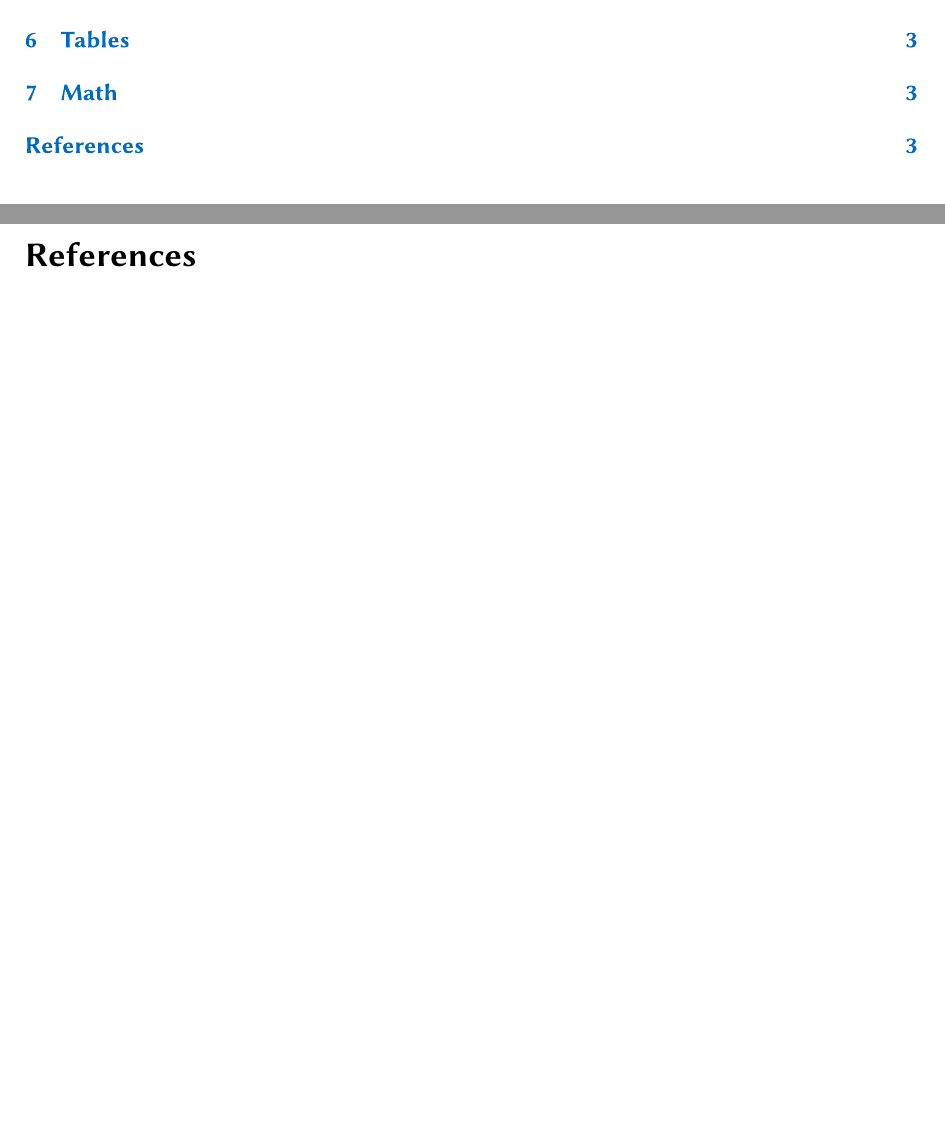
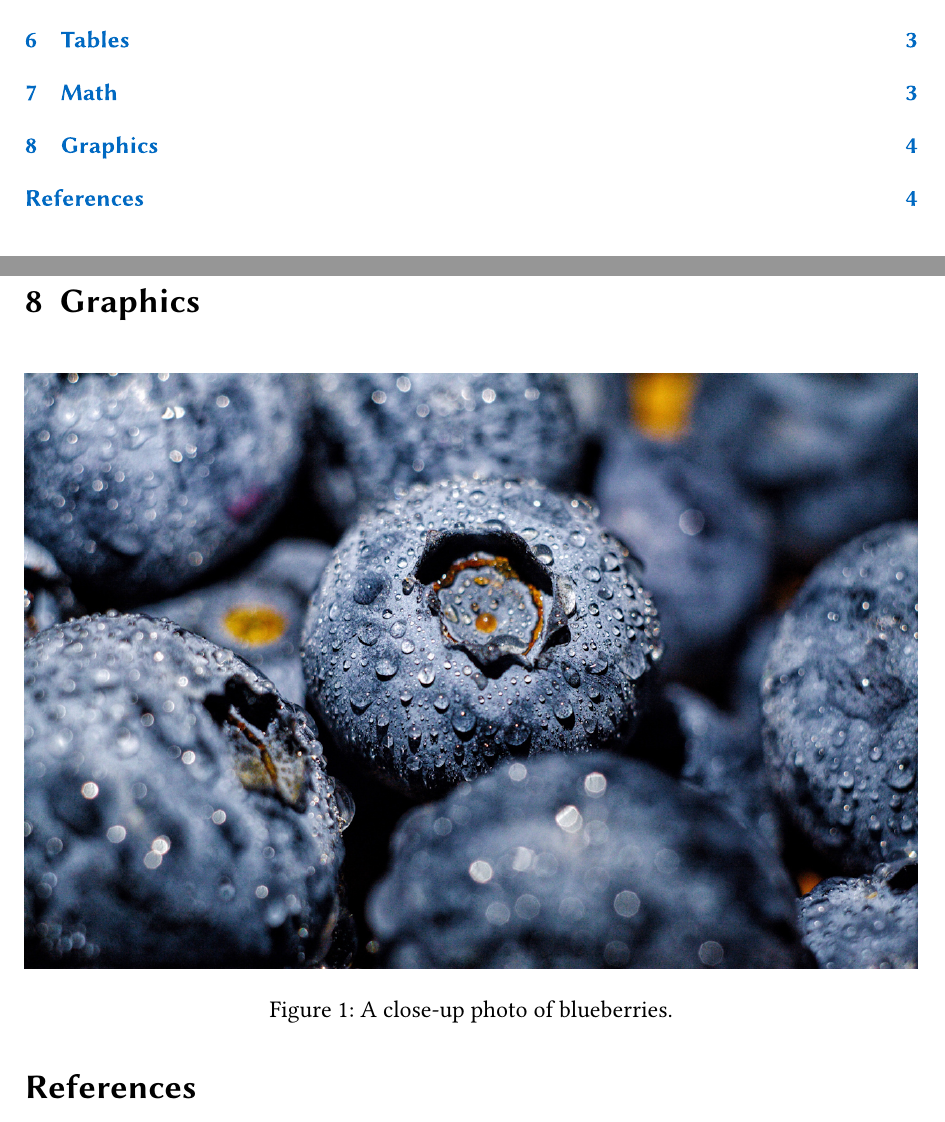
Before and after one commit to jessestricker/ample, a LaTeX document (root.tex, which reads template/packages.sty): two parts of pages 1 and 3 of 3 before the commit and two parts of pages 1 and 4 of 4 after it, joined at a grey line, cut so that both start at the same text, the shorter picture padded with empty space. Compiled offline with XeLaTeX.

Commit message:
feat: add graphics

```diff
--- a/root.tex
+++ b/root.tex
@@ -79,6 +79,14 @@ You can typeset angles like \ang{45}, numbers like \num{6.283}, units like
   z = 2\e^{(\tau/8)\i} = \sqrt{2} + \sqrt{2}\i
 \end{equation}
 
+\section{Graphics}
+
+\begin{figure}[H]
+  \centering
+  \includegraphics[width=\linewidth]{assets/pexels-dina-nasyrova-3628062.jpg}
+  \caption{A close-up photo of blueberries.\label{fig:blueberries}}
+\end{figure}
+
 % ==============================================================================
 
 \printbibliography{}
--- a/template/packages.sty
+++ b/template/packages.sty
@@ -47,7 +47,8 @@
 % floats
 \RequirePackage{float}
 
-% colors
+% graphics, colors
+\RequirePackage{graphicx}
 \RequirePackage{xcolor}
 \definecolor{links}{HTML}{0069c2}
 
```
Also changed, not shown: assets/pexels-dina-nasyrova-3628062.jpg (added).
